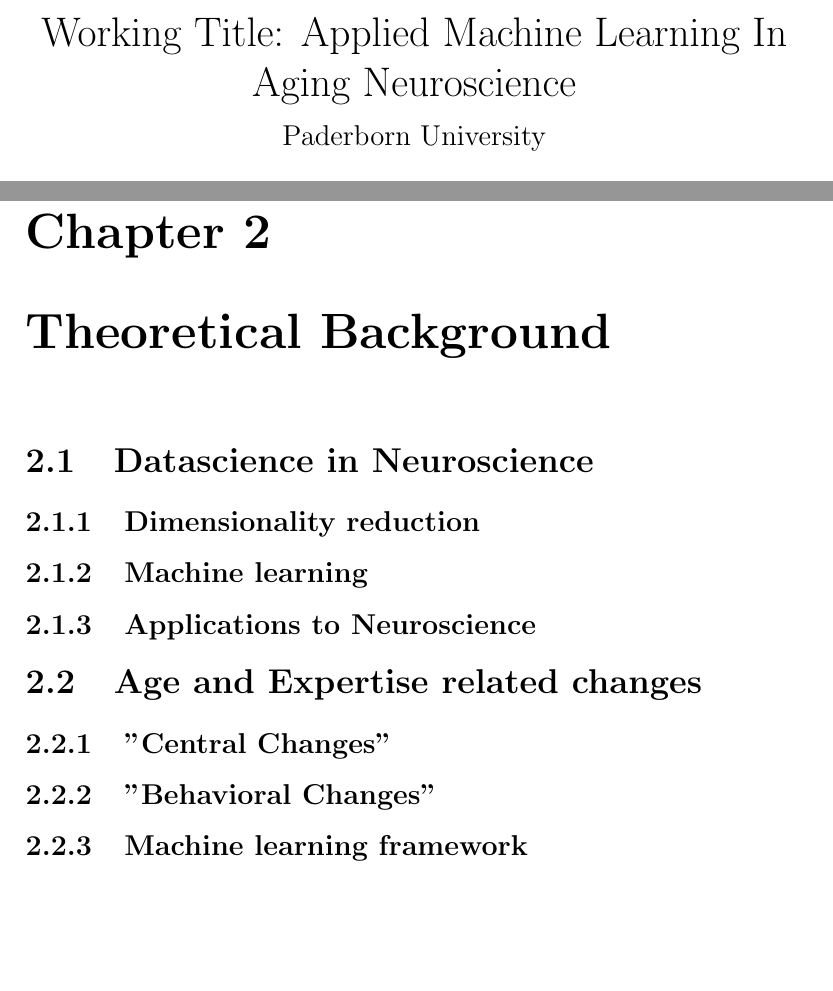
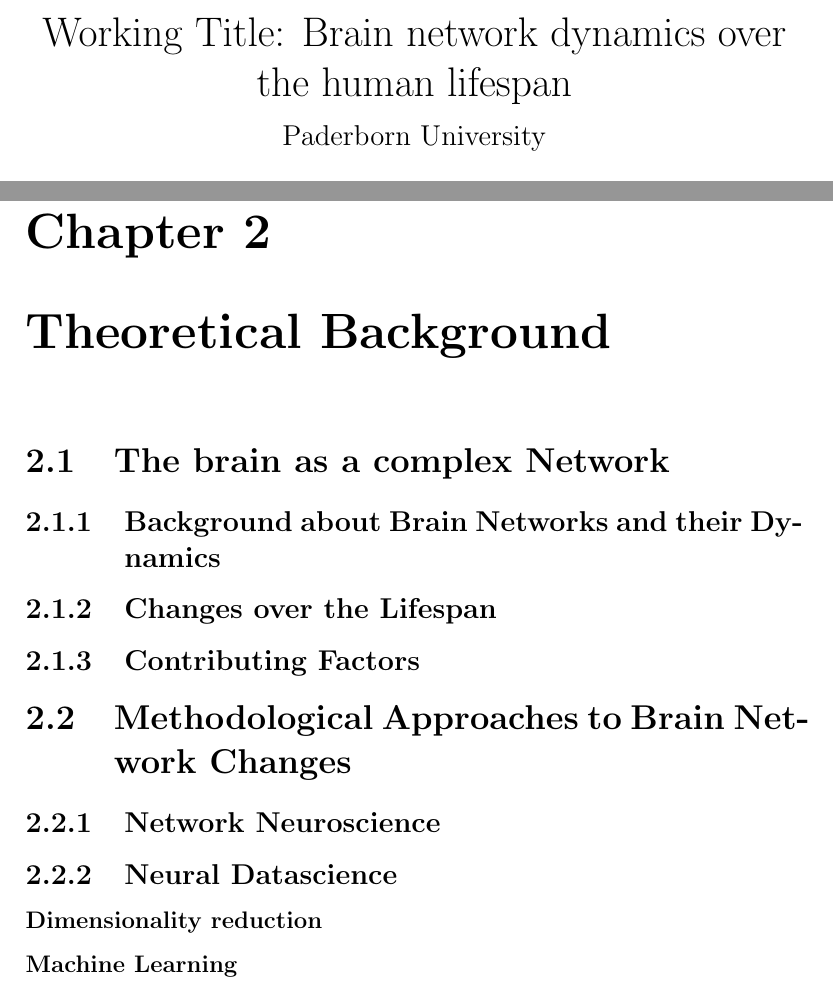
Before and after one commit to christiangoelz/dissertation, a LaTeX document (main.tex, which reads chapters/background.tex): two parts of pages 1 and 12 of 18, joined at a grey line, cut at the place of the change, the shorter picture padded with empty space. Compiled offline with pdfLaTeX.

Commit message:
new structure

```diff
--- a/chapters/background.tex
+++ b/chapters/background.tex
@@ -1,8 +1,9 @@
-\section{Datascience in Neuroscience}
-	\subsection{Dimensionality reduction}
-	\subsection{Machine learning}
-	\subsection{Applications to Neuroscience}
-\section{Age and Expertise related changes}
-	\subsection{"Central Changes"}
-	\subsection{"Behavioral Changes"}
-	\subsection{Machine learning framework}
+\section{The brain as a complex Network}
+	\subsection{Background about Brain Networks and their Dynamics}
+	\subsection{Changes over the Lifespan}
+	\subsection{Contributing Factors}
+\section{Methodological Approaches to Brain Network Changes}
+	 \subsection{Network Neuroscience}
+	 \subsection{Neural Datascience}
+	 	\subsubsection{Dimensionality reduction}
+	 	\subsubsection{Machine Learning}
--- a/main.tex
+++ b/main.tex
@@ -8,7 +8,7 @@
 %---------------------------------- Title Page -----------------------------------
 \pagenumbering{roman}
 \title{
-    {Working Title: Applied Machine Learning In Aging Neuroscience}\\
+    {Working Title: Brain network dynamics over the human lifespan}\\
     {\large Paderborn University}\\
 }
 \author{Christian Goelz}
```
Also changed, not shown: chapters/introduction.tex (+1 -1 lines), main.pdf, main.tex (2 more changed lines), 5 other files.
